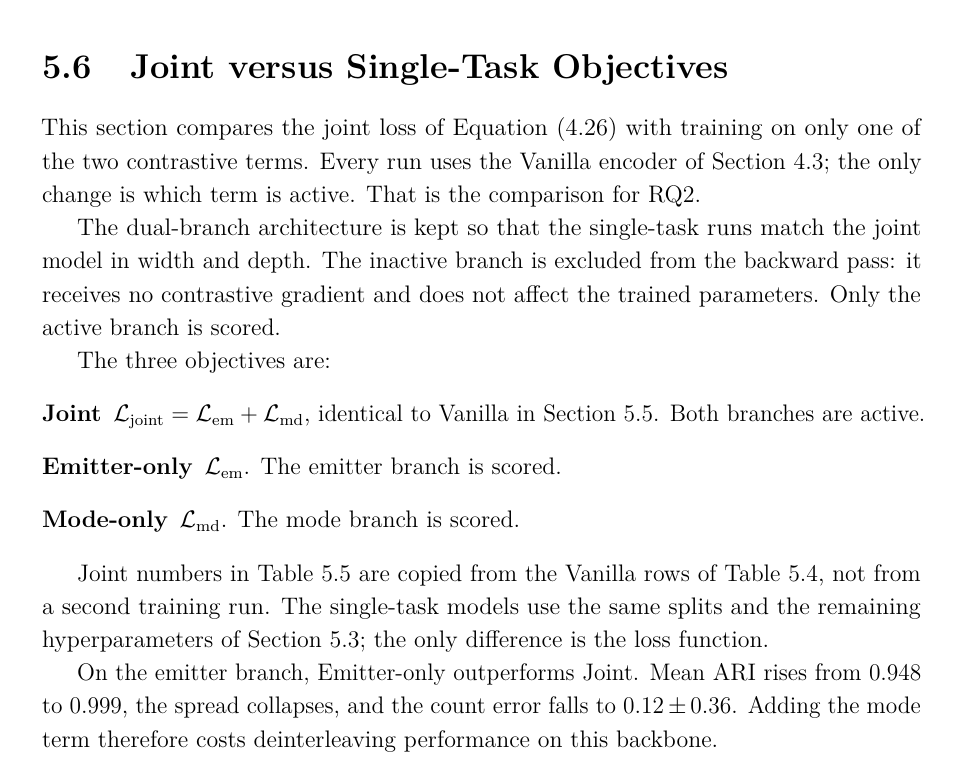
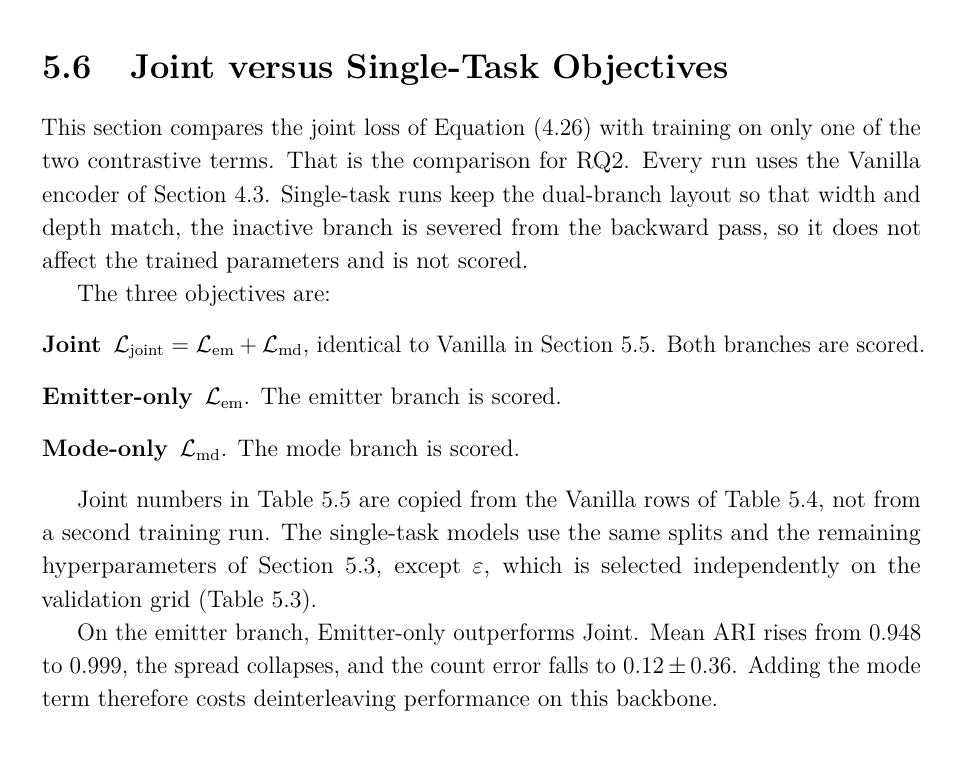
Before and after one commit to macktron/masters-thesis, a LaTeX thesis (main.tex, which reads sections/05_experiments/06_joint_objective.tex): part of page 56 of 83, cut so that both start at the same text. Compiled offline with pdfLaTeX.

Commit message:
autosave: 2026-08-31T13:30:06Z

```diff
--- a/sections/05_experiments/06_joint_objective.tex
+++ b/sections/05_experiments/06_joint_objective.tex
@@ -1,22 +1,19 @@
 \section{Joint versus Single-Task Objectives}\label{sec:exp:ablation}
 
 This section compares the joint loss of \cref{eq:method:loss_total} with training on only one of the two contrastive terms.
-Every run uses the Vanilla encoder of \cref{sec:method:arch}; the only change is which term is active.
 That is the comparison for RQ2.
-
-The dual-branch architecture is kept so that the single-task runs match the joint model in width and depth.
-The inactive branch is excluded from the backward pass: it receives no contrastive gradient and does not affect the trained parameters.
-Only the active branch is scored.
+Every run uses the Vanilla encoder of \cref{sec:method:arch}.
+Single-task runs keep the dual-branch layout so that width and depth match, the inactive branch is severed from the backward pass, so it does not affect the trained parameters and is not scored.
 
 The three objectives are:
 \begin{description}
-  \item[Joint] $\Loss_{\mathrm{joint}} = \Loss_{\mathrm{em}} + \Loss_{\mathrm{md}}$, identical to Vanilla in \cref{sec:exp:results:vanilla}. Both branches are active.
+  \item[Joint] $\Loss_{\mathrm{joint}} = \Loss_{\mathrm{em}} + \Loss_{\mathrm{md}}$, identical to Vanilla in \cref{sec:exp:results:vanilla}. Both branches are scored.
   \item[Emitter-only] $\Loss_{\mathrm{em}}$. The emitter branch is scored.
   \item[Mode-only] $\Loss_{\mathrm{md}}$. The mode branch is scored.
 \end{description}
 
 Joint numbers in \cref{tab:exp:ablation_loss} are copied from the Vanilla rows of \cref{tab:exp:vanilla}, not from a second training run.
-The single-task models use the same splits and the remaining hyperparameters of \cref{sec:exp:hparams}; the only difference is the loss function.
+The single-task models use the same splits and the remaining hyperparameters of \cref{sec:exp:hparams}, except $\varepsilon$, which is selected independently on the validation grid (\cref{tab:exp:hparams_attn}).
 
 \begin{table}[tbp]
   \centering
```
Also changed, not shown: main.pdf.
